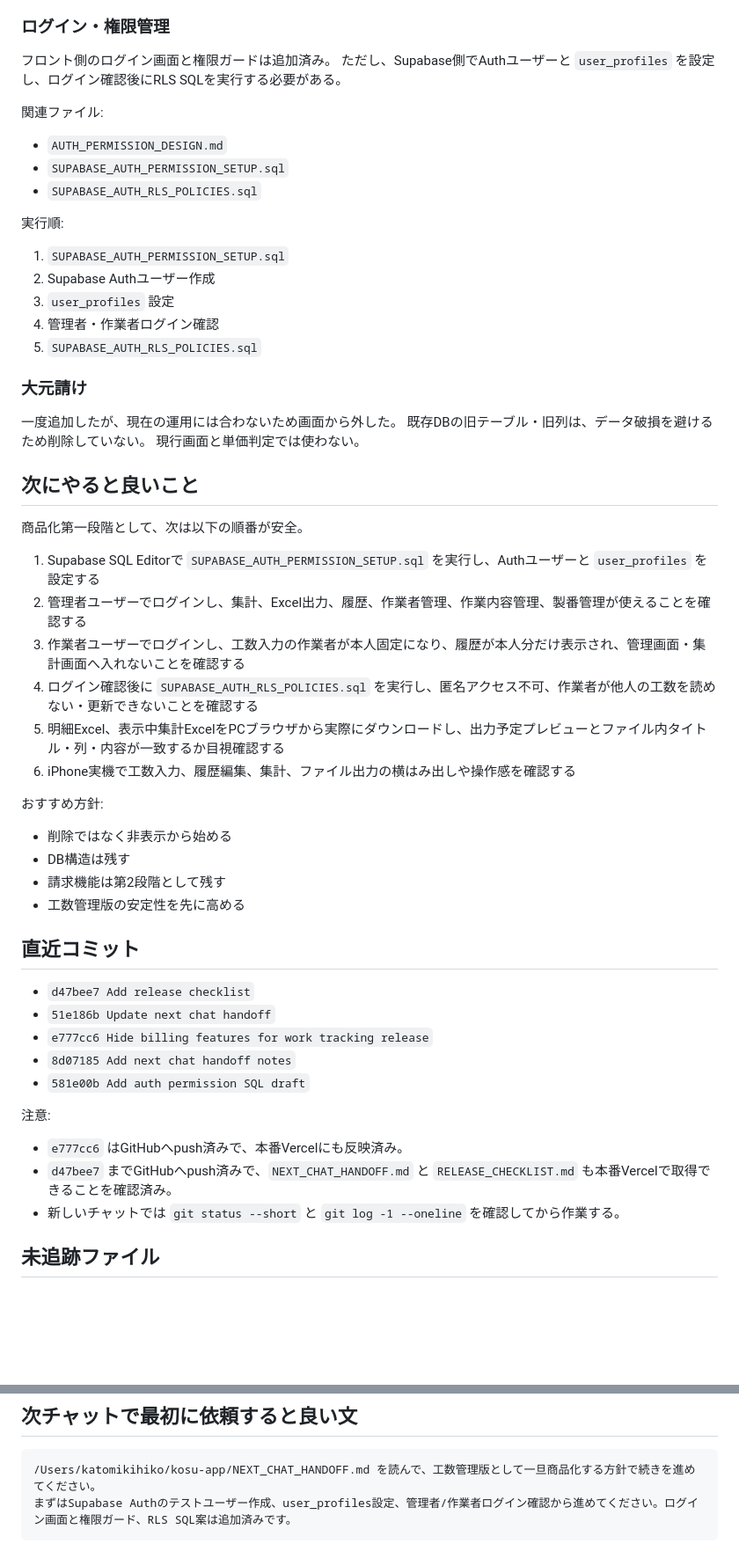
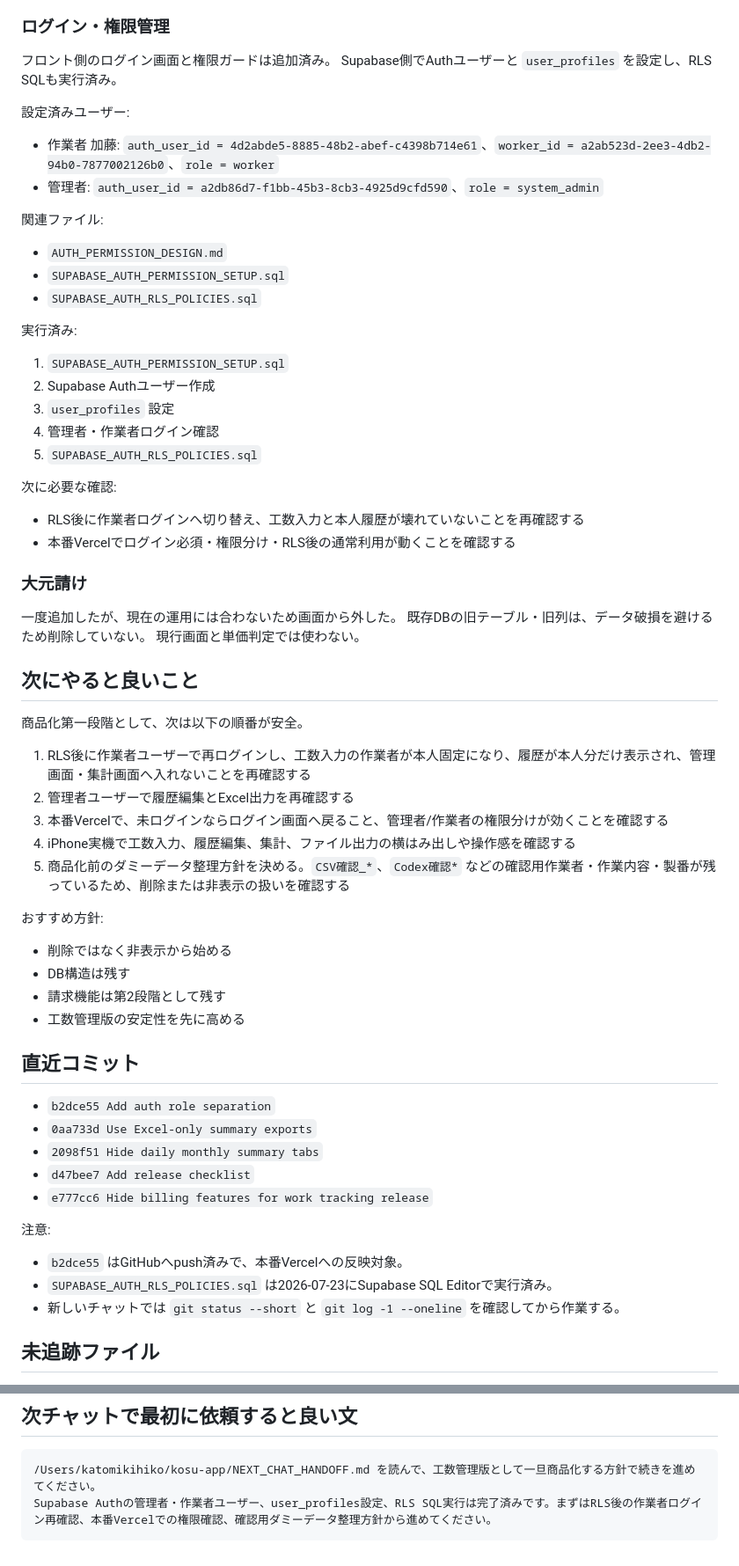
Before and after one commit to mikirealk17-cpu/kosu-app, a Markdown page: NEXT_CHAT_HANDOFF.md, 2 parts joined by grey strips. Shown at 88% size. Drawn GitHub-style; blank space fills up the shorter version.

Commit message:
Update handoff after auth RLS rollout

````diff
--- a/NEXT_CHAT_HANDOFF.md
+++ b/NEXT_CHAT_HANDOFF.md
@@ -136,7 +141,12 @@
 ### ログイン・権限管理
 
 フロント側のログイン画面と権限ガードは追加済み。
-ただし、Supabase側でAuthユーザーと `user_profiles` を設定し、ログイン確認後にRLS SQLを実行する必要がある。
+Supabase側でAuthユーザーと `user_profiles` を設定し、RLS SQLも実行済み。
+
+設定済みユーザー:
+
+- 作業者 加藤: `auth_user_id = 4d2abde5-8885-48b2-abef-c4398b714e61`、`worker_id = a2ab523d-2ee3-4db2-94b0-7877002126b0`、`role = worker`
+- 管理者: `auth_user_id = a2db86d7-f1bb-45b3-8cb3-4925d9cfd590`、`role = system_admin`
 
 関連ファイル:
 
@@ -144,13 +154,18 @@
 - `SUPABASE_AUTH_PERMISSION_SETUP.sql`
 - `SUPABASE_AUTH_RLS_POLICIES.sql`
 
-実行順:
+実行済み:
 
 1. `SUPABASE_AUTH_PERMISSION_SETUP.sql`
 2. Supabase Authユーザー作成
 3. `user_profiles` 設定
 4. 管理者・作業者ログイン確認
 5. `SUPABASE_AUTH_RLS_POLICIES.sql`
+
+次に必要な確認:
+
+- RLS後に作業者ログインへ切り替え、工数入力と本人履歴が壊れていないことを再確認する
+- 本番Vercelでログイン必須・権限分け・RLS後の通常利用が動くことを確認する
 
 ### 大元請け
 
@@ -162,12 +177,11 @@
 
 商品化第一段階として、次は以下の順番が安全。
 
-1. Supabase SQL Editorで `SUPABASE_AUTH_PERMISSION_SETUP.sql` を実行し、Authユーザーと `user_profiles` を設定する
-2. 管理者ユーザーでログインし、集計、Excel出力、履歴、作業者管理、作業内容管理、製番管理が使えることを確認する
-3. 作業者ユーザーでログインし、工数入力の作業者が本人固定になり、履歴が本人分だけ表示され、管理画面・集計画面へ入れないことを確認する
-4. ログイン確認後に `SUPABASE_AUTH_RLS_POLICIES.sql` を実行し、匿名アクセス不可、作業者が他人の工数を読めない・更新できないことを確認する
-5. 明細Excel、表示中集計ExcelをPCブラウザから実際にダウンロードし、出力予定プレビューとファイル内タイトル・列・内容が一致するか目視確認する
-6. iPhone実機で工数入力、履歴編集、集計、ファイル出力の横はみ出しや操作感を確認する
+1. RLS後に作業者ユーザーで再ログインし、工数入力の作業者が本人固定になり、履歴が本人分だけ表示され、管理画面・集計画面へ入れないことを再確認する
+2. 管理者ユーザーで履歴編集とExcel出力を再確認する
+3. 本番Vercelで、未ログインならログイン画面へ戻ること、管理者/作業者の権限分けが効くことを確認する
+4. iPhone実機で工数入力、履歴編集、集計、ファイル出力の横はみ出しや操作感を確認する
+5. 商品化前のダミーデータ整理方針を決める。`CSV確認_*`、`Codex確認*` などの確認用作業者・作業内容・製番が残っているため、削除または非表示の扱いを確認する
 
 おすすめ方針:
 
@@ -178,16 +192,16 @@
 
 ## 直近コミット
 
+- `b2dce55 Add auth role separation`
+- `0aa733d Use Excel-only summary exports`
+- `2098f51 Hide daily monthly summary tabs`
 - `d47bee7 Add release checklist`
-- `51e186b Update next chat handoff`
 - `e777cc6 Hide billing features for work tracking release`
-- `8d07185 Add next chat handoff notes`
-- `581e00b Add auth permission SQL draft`
 
 注意:
 
-- `e777cc6` はGitHubへpush済みで、本番Vercelにも反映済み。
-- `d47bee7` までGitHubへpush済みで、`NEXT_CHAT_HANDOFF.md` と `RELEASE_CHECKLIST.md` も本番Vercelで取得できることを確認済み。
+- `b2dce55` はGitHubへpush済みで、本番Vercelへの反映対象。
+- `SUPABASE_AUTH_RLS_POLICIES.sql` は2026-07-23にSupabase SQL Editorで実行済み。
 - 新しいチャットでは `git status --short` と `git log -1 --oneline` を確認してから作業する。
 
 ## 未追跡ファイル
@@ -210,5 +224,5 @@
 
 ```text
 /Users/katomikihiko/kosu-app/NEXT_CHAT_HANDOFF.md を読んで、工数管理版として一旦商品化する方針で続きを進めてください。
-まずはSupabase Authのテストユーザー作成、user_profiles設定、管理者/作業者ログイン確認から進めてください。ログイン画面と権限ガード、RLS SQL案は追加済みです。
+Supabase Authの管理者・作業者ユーザー、user_profiles設定、RLS SQL実行は完了済みです。まずはRLS後の作業者ログイン再確認、本番Vercelでの権限確認、確認用ダミーデータ整理方針から進めてください。
 ```
````
Also changed, not shown: other parts of NEXT_CHAT_HANDOFF.md (+5 -0 lines).
